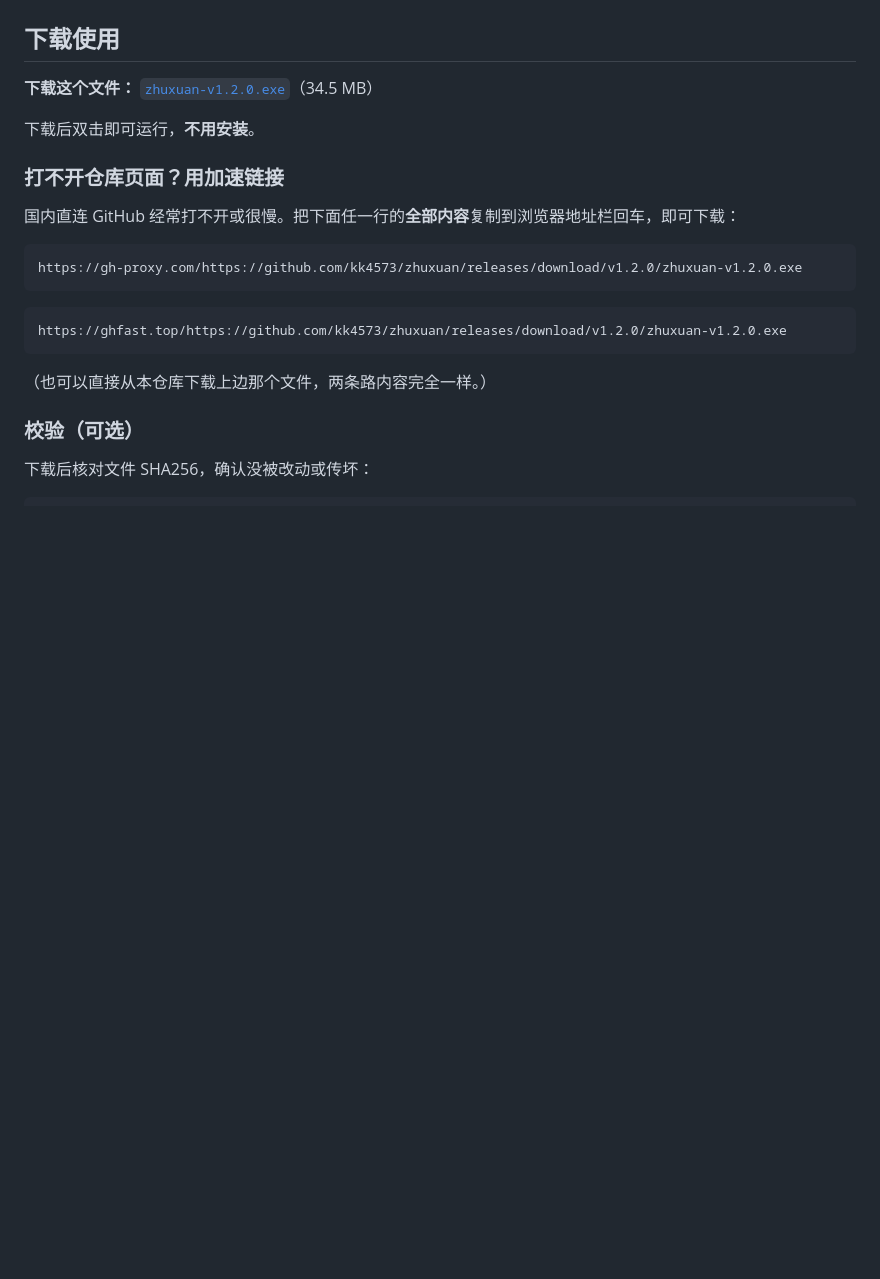
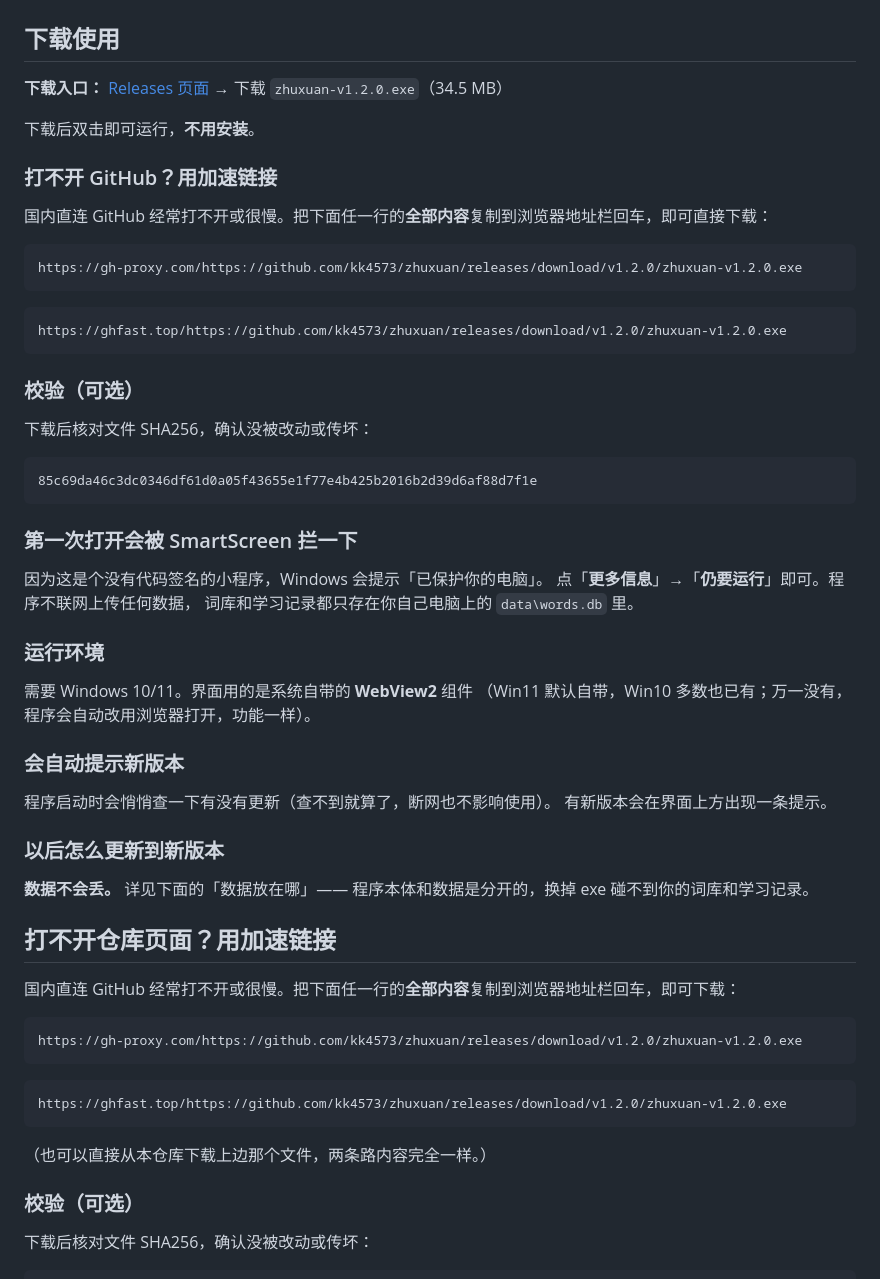
Before and after one commit to kk4573/zhuxuan, a Markdown page: README.md, the part around the change. Rendered like a GitHub page; blank space fills up the shorter version.

Commit message:
README：下载入口改为 Release 页面（含镜像与 SHA256 校验）

````diff
--- a/README.md
+++ b/README.md
@@ -10,11 +10,53 @@
 
 ## 下载使用
 
-**下载这个文件：** [`zhuxuan-v1.2.0.exe`](zhuxuan-v1.2.0.exe)（34.5 MB）
+**下载入口：** [Releases 页面](https://github.com/kk4573/zhuxuan/releases/latest)
+→ 下载 `zhuxuan-v1.2.0.exe`（34.5 MB）
 
 下载后双击即可运行，**不用安装**。
 
-### 打不开仓库页面？用加速链接
+### 打不开 GitHub？用加速链接
+
+国内直连 GitHub 经常打不开或很慢。把下面任一行的**全部内容**复制到浏览器地址栏回车，即可直接下载：
+
+```
+https://gh-proxy.com/https://github.com/kk4573/zhuxuan/releases/download/v1.2.0/zhuxuan-v1.2.0.exe
+```
+
+```
+https://ghfast.top/https://github.com/kk4573/zhuxuan/releases/download/v1.2.0/zhuxuan-v1.2.0.exe
+```
+
+### 校验（可选）
+
+下载后核对文件 SHA256，确认没被改动或传坏：
+
+```
+85c69da46c3dc0346df61d0a05f43655e1f77e4b425b2016b2d39d6af88d7f1e
+```
+
+### 第一次打开会被 SmartScreen 拦一下
+
+因为这是个没有代码签名的小程序，Windows 会提示「已保护你的电脑」。
+点「**更多信息**」→「**仍要运行**」即可。程序不联网上传任何数据，
+词库和学习记录都只存在你自己电脑上的 `data\words.db` 里。
+
+### 运行环境
+
+需要 Windows 10/11。界面用的是系统自带的 **WebView2** 组件
+（Win11 默认自带，Win10 多数也已有；万一没有，程序会自动改用浏览器打开，功能一样）。
+
+### 会自动提示新版本
+
+程序启动时会悄悄查一下有没有更新（查不到就算了，断网也不影响使用）。
+有新版本会在界面上方出现一条提示。
+
+### 以后怎么更新到新版本
+
+**数据不会丢。** 详见下面的「数据放在哪」——
+程序本体和数据是分开的，换掉 exe 碰不到你的词库和学习记录。
+
+## 打不开仓库页面？用加速链接
 
 国内直连 GitHub 经常打不开或很慢。把下面任一行的**全部内容**复制到浏览器地址栏回车，即可下载：
 
````
